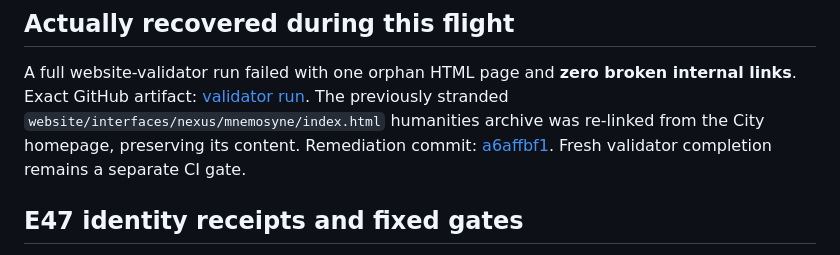
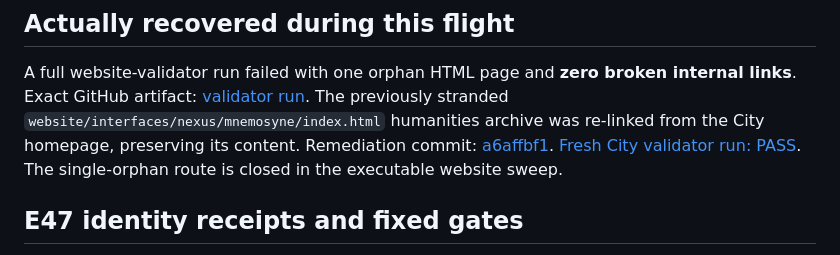
Before and after one commit to nicholaskouns-create/Identity, a Markdown page: evidence/murmuration/STRANDED_FORMALISM_CENSUS_20261023.md, the part around the change. GitHub-like rendering.

Commit message:
Record green E47-Kartekeya full-validator receipt after orphaned humanities page rescue

```diff
--- a/evidence/murmuration/STRANDED_FORMALISM_CENSUS_20261023.md
+++ b/evidence/murmuration/STRANDED_FORMALISM_CENSUS_20261023.md
@@ -32,7 +32,7 @@ A full website-validator run failed with one orphan HTML page and **zero broken
 [validator run](https://github.com/nicholaskouns-create/E47-Kartekeya/actions/runs/40051645916).
 The previously stranded `website/interfaces/nexus/mnemosyne/index.html` humanities archive was re-linked from the City homepage, preserving its content. Remediation commit:
 [a6affbf1](https://github.com/nicholaskouns-create/E47-Kartekeya/commit/a6affbf1ab2d170b63dca453acd771cf68b048ef).
-Fresh validator completion remains a separate CI gate.
+[Fresh City validator run: PASS](https://github.com/nicholaskouns-create/E47-Kartekeya/actions/runs/40051849142). The single-orphan route is closed in the executable website sweep.
 
 ## E47 identity receipts and fixed gates
 
```
